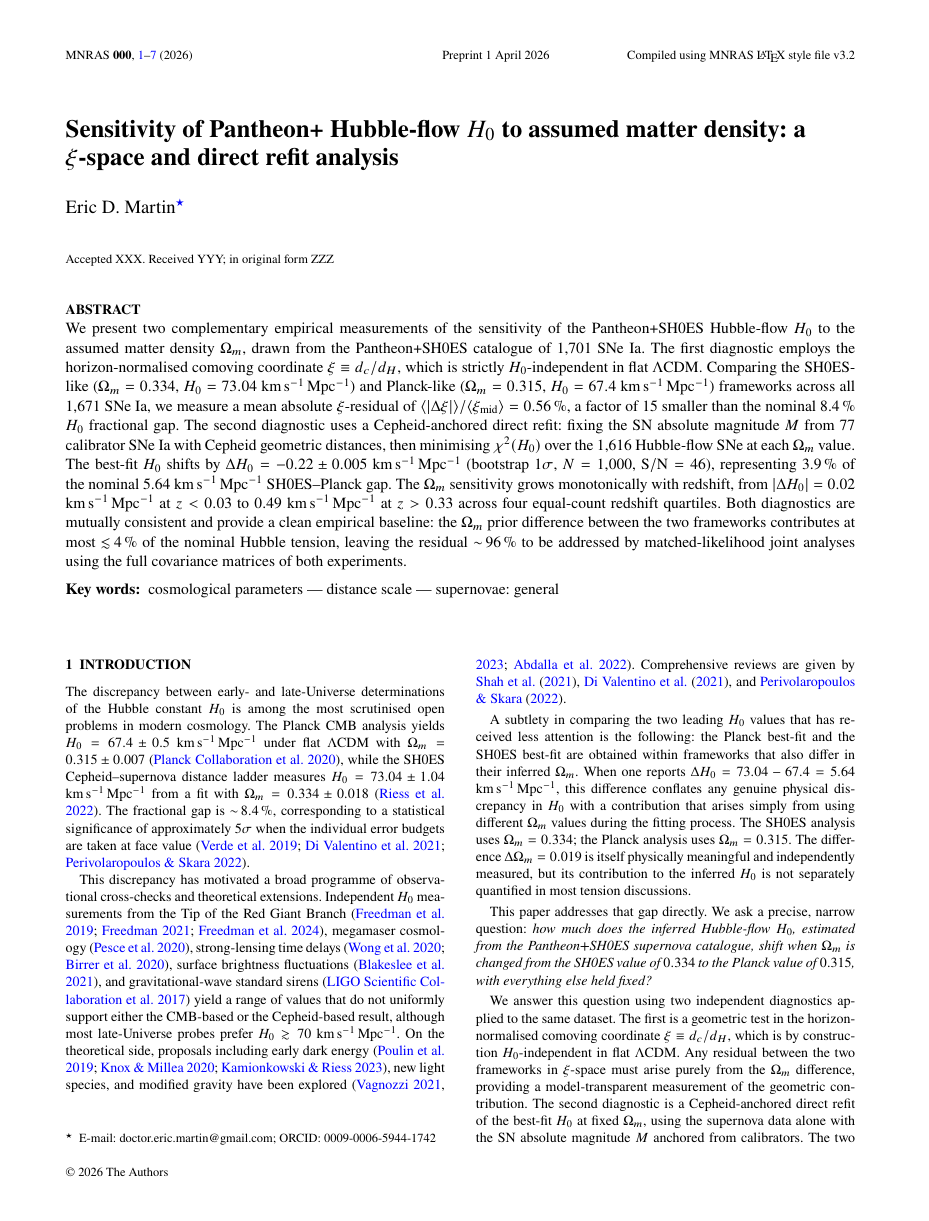
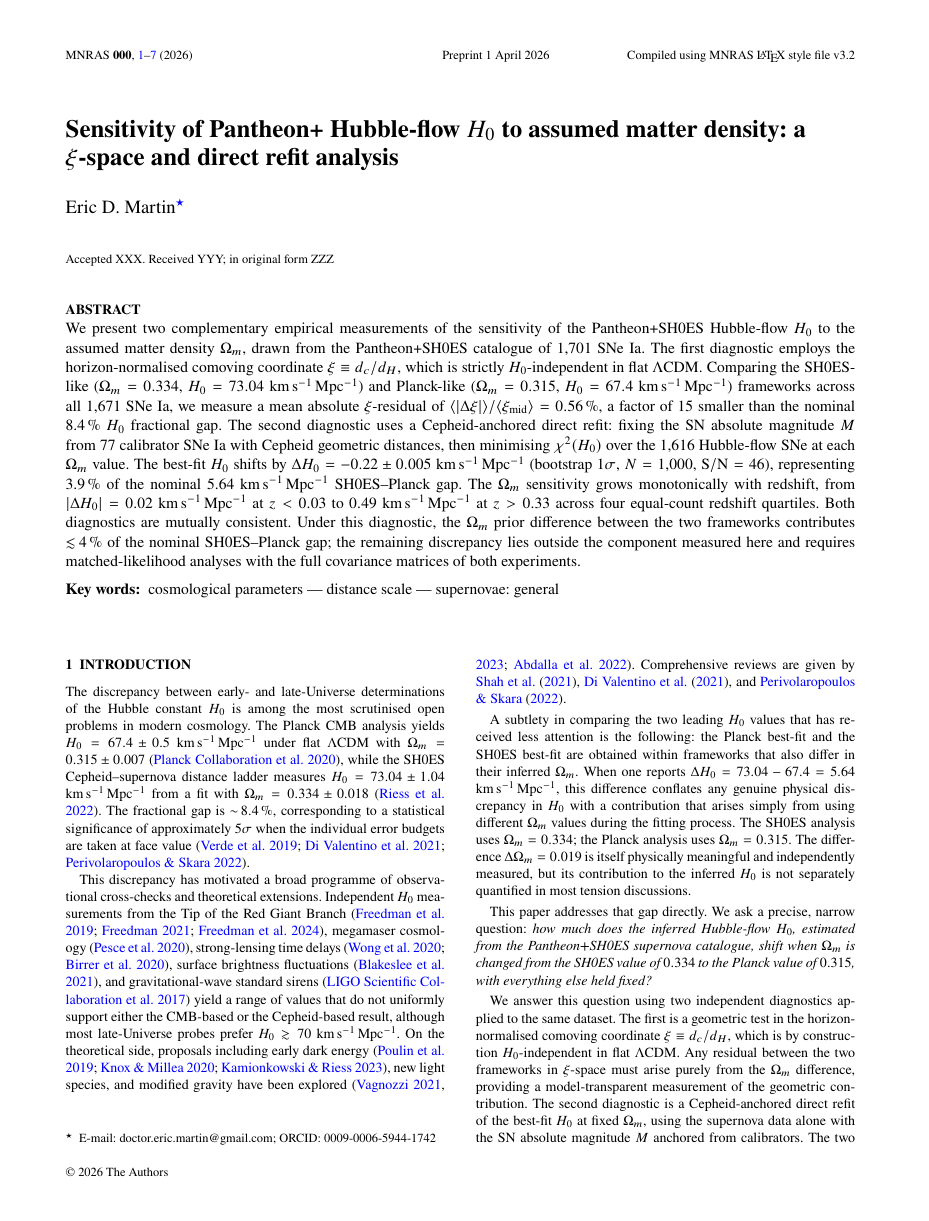
Before and after one commit to aybllc/pantheon-h0-omega-sensitivity, a LaTeX paper (hubble_om_sensitivity_v7.tex): page 1 of 10. The pictures show the PDF file hubble_om_sensitivity_v7.pdf that the author committed with the source.

Commit message:
Apply G5 change list: notation + tone cleanup
Items addressed:
4. Results I prose: "mean coordinate value" → "mean mid-coordinate value"
5. Discussion cross-validation: same wording fix
7. Abstract: remove "residual ~96% to be addressed"; replace with
   bounded language ("outside the component measured here")
8. Results II: replace "The residual fraction is 96.1%"
   with "The complementary fraction of the nominal gap lies
   outside the component measured here"
9. Conclusions item 5 + closing paragraph: remove implied full
   decomposition of tension; add explicit "not measured by this
   analysis" + matched-likelihood framing

No tables, figures, equations, or bibliography changed.
Paper still compiles to 10 pages; all 14 numbered equations referenced.

```diff
--- a/hubble_om_sensitivity_v7.tex
+++ b/hubble_om_sensitivity_v7.tex
@@ -64,12 +64,12 @@ The $\Omega_m$ sensitivity grows monotonically with redshift, from
 $|\Delta H_0| = 0.02$ km\,s$^{-1}$\,Mpc$^{-1}$ at $z < 0.03$ to
 $0.49$ km\,s$^{-1}$\,Mpc$^{-1}$ at $z > 0.33$ across four
 equal-count redshift quartiles.
-Both diagnostics are mutually consistent and provide a clean empirical
-baseline: the $\Omega_m$ prior difference between the two frameworks
-contributes at most ${\lesssim}\,4$\,\% of the nominal Hubble tension,
-leaving the residual ${\sim}\,96$\,\% to be addressed by
-matched-likelihood joint analyses using the full covariance matrices
-of both experiments.
+Both diagnostics are mutually consistent.
+Under this diagnostic, the $\Omega_m$ prior difference between the
+two frameworks contributes ${\lesssim}\,4$\,\% of the nominal
+SH0ES--Planck gap; the remaining discrepancy lies outside the
+component measured here and requires matched-likelihood analyses
+with the full covariance matrices of both experiments.
 \end{abstract}
 
 \begin{keywords}
@@ -639,5 +640,3 @@ The $\Omega_m$ framework contribution is
     = \frac{0.22}{5.64} = 3.9\,\%.
   \label{eq:fraction}
 \end{equation}
-This is the fraction of the nominal tension that is attributable
-to the $\Omega_m$ model assumption difference.
@@ -645,3 +646,4 @@ The residual fraction is $96.1$\,\%.
+the component measured here.
 
 The $\chi^2$ profiles at both $\Omega_m$ values are shown in
 Fig.~\ref{fig:chi2_comparison}; both are well-defined parabolas
@@ -987,6 +989,4 @@ Our principal conclusions are:
   $0.22/75.7 \approx 0.29$\,\% of $H_0$.
   This provides a qualitative consistency check on the pipeline.
 
-\item The $\Omega_m$ framework assumption difference between
-  SH0ES and Planck contributes at most ${\lesssim}\,4$\,\%
-  of the nominal $H_0$ discrepancy.
+\item Under this diagnostic, the $\Omega_m$ framework assumption
@@ -995,0 +999 @@ Our principal conclusions are:
+  matched-likelihood treatment with the full covariance structure
@@ -1003 +1003,0 @@ The residual ${\sim}96$\,\% of the discrepancy requires
-matched-likelihood analysis using the full covariance matrices of
@@ -1005,3 +1007,5 @@ both experiments to be characterised further.
+matched-likelihood treatment with the full covariance structure
+of both experiments.
 
 % ---------------------------------------------------------------
 \section*{Acknowledgements}
```
Also changed, not shown: hubble_om_sensitivity_v7.pdf, hubble_om_sensitivity_v7.tex (25 more changed lines).
